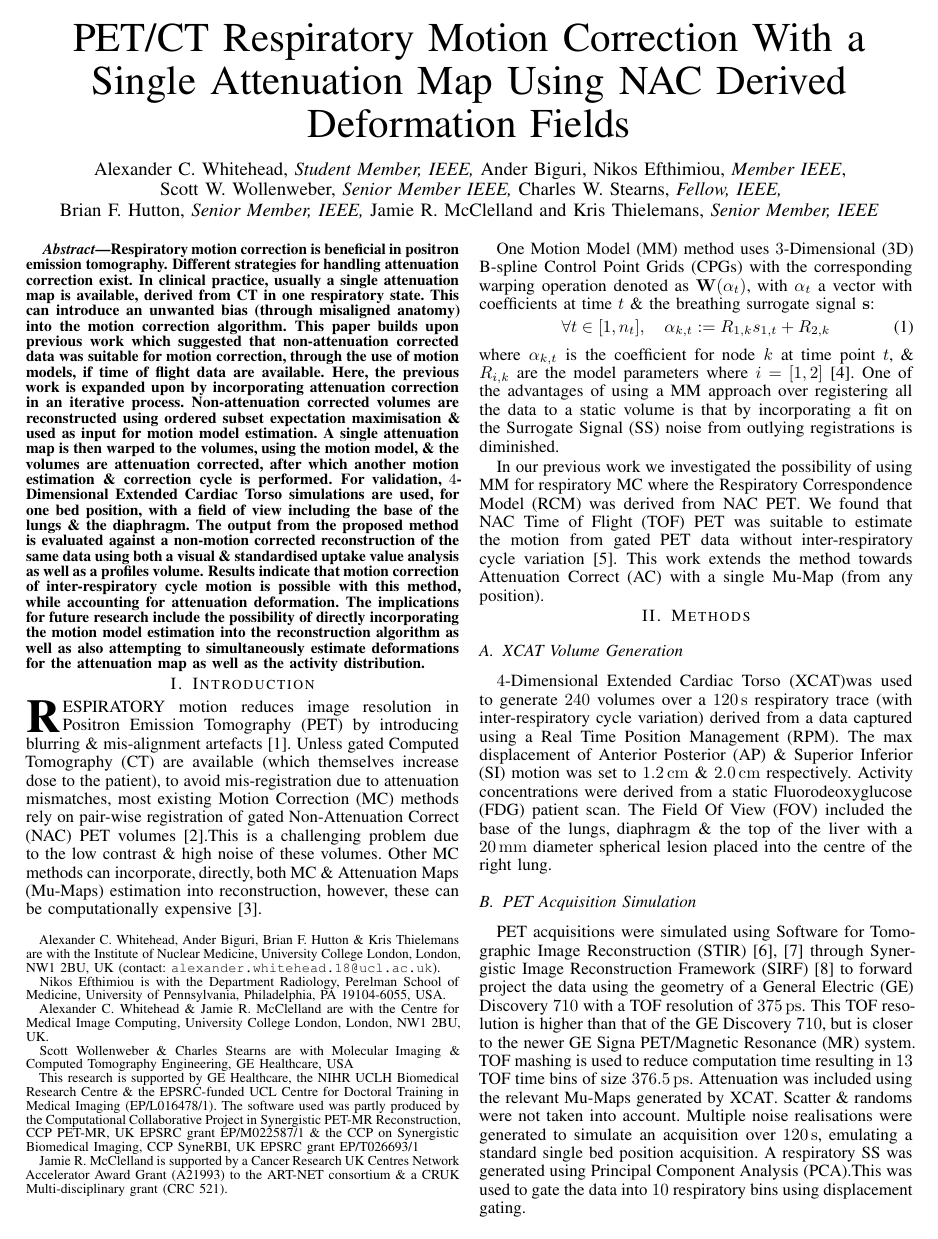
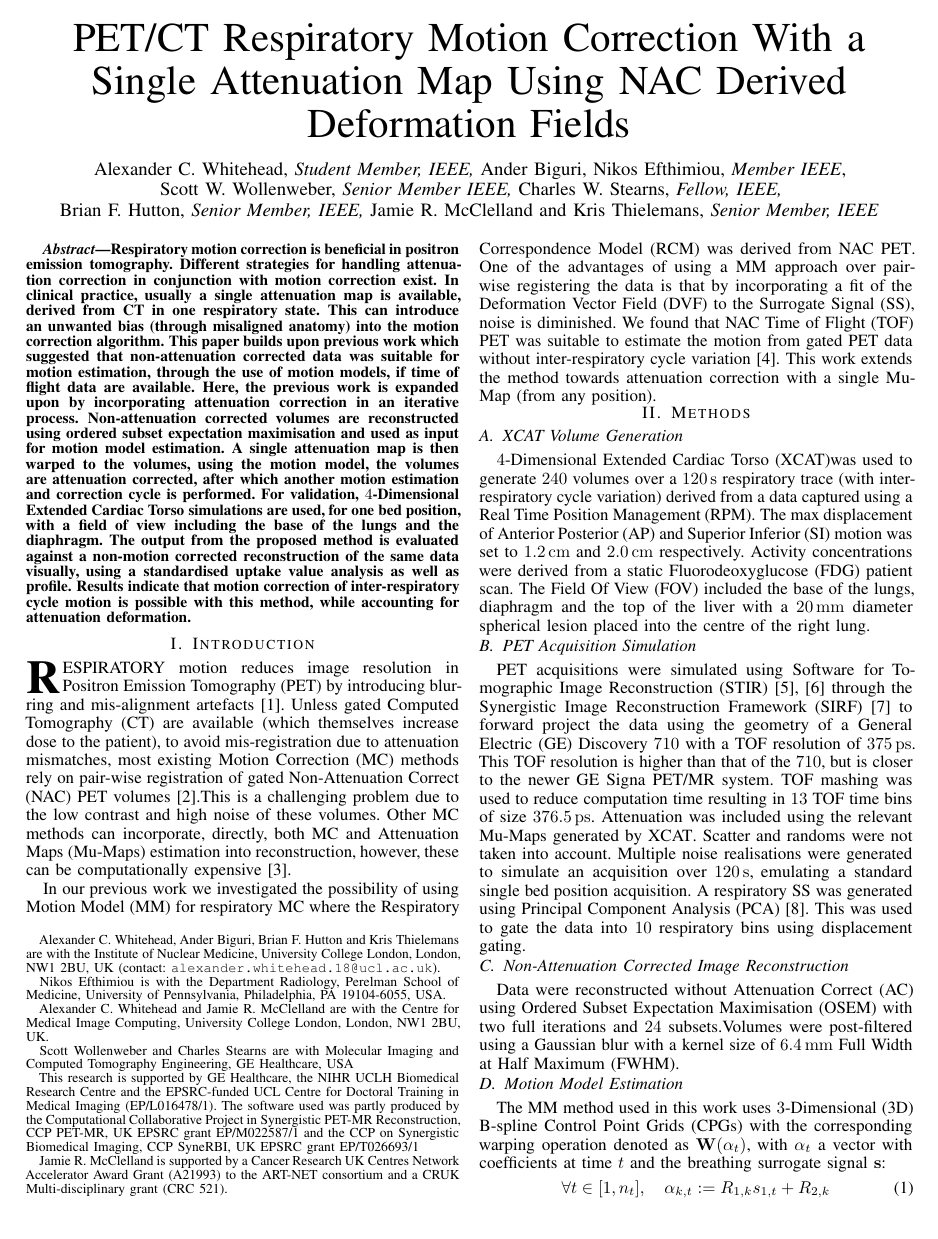
Before and after one commit to ALEXJAZZ008008/mic_submission_2020_mm, a LaTeX paper (main.tex, which reads body.tex): page 1 of 2. Compiled offline with pdfLaTeX; a missing font is replaced by an installed copy or a similar font; a LaTeX package or settings file that is missing is left out.

Commit message:
Updates from Overleaf

```diff
--- a/body.tex
+++ b/body.tex
@@ -1,42 +1,36 @@
 \section{Introduction} \label{sec:introduction}
-    \IEEEPARstart{R}{espiratory} motion reduces image resolution in \gls{PET} by introducing blurring \& mis-alignment artefacts~\cite{Nehmeh2008a}. Unless gated \gls{CT} are available (which themselves increase dose to the patient), to avoid mis-registration due to attenuation mismatches, most existing \gls{MC} methods rely on pair-wise registration of gated \gls{NAC} \gls{PET} volumes~\cite{LungMotionDiaphragmBaiBib}.%~\cite{Oliveira2014}.
-    This is a challenging problem due to the low contrast \& high noise of these volumes. Other \gls{MC} methods can incorporate, directly, both \gls{MC} \& \glss{Mu-Map} estimation into reconstruction, however, these can be computationally expensive~\cite{Bousse2016b}.
+    \IEEEPARstart{R}{espiratory} motion reduces image resolution in \gls{PET} by introducing blurring and mis-alignment artefacts~\cite{Nehmeh2008a}. Unless gated \gls{CT} are available (which themselves increase dose to the patient), to avoid mis-registration due to attenuation mismatches, most existing \gls{MC} methods rely on pair-wise registration of gated \gls{NAC} \gls{PET} volumes~\cite{LungMotionDiaphragmBaiBib}.%~\cite{Oliveira2014}.
+    This is a challenging problem due to the low contrast and high noise of these volumes. Other \gls{MC} methods can incorporate, directly, both \gls{MC} and \glss{Mu-Map} estimation into reconstruction, however, these can be computationally expensive~\cite{Bousse2016b}.
 
-    One \gls{MM} method uses \gls{3D} B-spline \glss{CPG} with the corresponding warping operation denoted as $\mathbf{W}(\mathbf{\alpha}_t)$, with $\mathbf{\alpha}_t$ a vector with coefficients at time $t$ \& the breathing surrogate signal $\mathbf{s}$:
+    In our previous work we investigated the possibility of using \gls{MM} for respiratory \gls{MC} where the \gls{RCM} was derived from \gls{NAC} \gls{PET}. One of the advantages of using a \gls{MM} approach over pair-wise registering the data is that by incorporating a fit of the \gls{DVF} to the \gls{SS}, noise is diminished. We found that \gls{NAC} \gls{TOF} \gls{PET} was suitable to estimate the motion from gated PET data without inter-respiratory cycle variation~\cite{Whitehead2019ImpactPET}. This work extends the method towards attenuation correction with a single \gls{Mu-Map} (from any position).
 
-    \vspace{-0.5cm}
-
-    \begin{equation}
-        \forall t \in [1, n_t],\quad \alpha_{k, t} := R_{1, k} s_{1, t} + R_{2, k}
-    \end{equation}
-
-    \vspace{-0.25cm}
-
-    \noindent where $\alpha_{k, t}$ is the coefficient for node $k$ at time point $t$, \& $R_{i, k}$ are the model parameters where $i = [1, 2]$~\cite{McClelland2017}. One of the advantages of using a \gls{MM} approach over registering all the data to a static volume is that by incorporating a fit on the \gls{SS} noise from outlying registrations is diminished.
-
-    In our previous work we investigated the possibility of using \gls{MM} for respiratory \gls{MC} where the \gls{RCM} was derived from \gls{NAC} \gls{PET}. We found that \gls{NAC} \gls{TOF} \gls{PET} was suitable to estimate the motion from gated PET data without inter-respiratory cycle variation~\cite{Whitehead2019ImpactPET}. This work extends the method towards \gls{AC} with a single \gls{Mu-Map} (from any position).
-
-\vspace{-0.75cm}
+\vspace{-0.5cm}
 
 \section{Methods} \label{sec:methods}
     \subsection{XCAT Volume Generation} \label{sec:xcat_volume_generation}
         \gls{XCAT}%~\cite{Segars2010}
-        was used to generate $240$ volumes over a \SI{120}{\second} respiratory trace (with inter-respiratory cycle variation) derived from a data captured using a \gls{RPM}. The max displacement of \gls{AP} \& \gls{SI} motion was set to \SI{1.2}{\centi\metre} \& \SI{2.0}{\centi\metre} respectively. Activity concentrations were derived from a static \gls{FDG} patient scan. The \gls{FOV} included the base of the lungs, diaphragm \& the top of the liver with a \SI{20}{\milli\metre} diameter spherical lesion placed into the centre of the right lung.
+        was used to generate $240$ volumes over a \SI{120}{\second} respiratory trace (with inter-respiratory cycle variation) derived from a data captured using a \gls{RPM}. The max displacement of \gls{AP} and \gls{SI} motion was set to \SI{1.2}{\centi\metre} and \SI{2.0}{\centi\metre} respectively. Activity concentrations were derived from a static \gls{FDG} patient scan. The \gls{FOV} included the base of the lungs, diaphragm and the top of the liver with a \SI{20}{\milli\metre} diameter spherical lesion placed into the centre of the right lung.
 
     \vspace{-0.5cm}
 
     \subsection{PET Acquisition Simulation} \label{sec:pet_acquisition_simulation}
         \gls{PET} acquisitions were simulated %(and reconstructed)
-        using \gls{STIR}~\cite{Thielemans2012, Efthimiou2018} through \gls{SIRF}~\cite{ Ovtchinnikov2019CCPPETMRSIRF} to forward project the data using the geometry of a \gls{GE} Discovery $710$ with a \gls{TOF} resolution of \SI{375}{\pico\second}. This \gls{TOF} resolution is higher than that of the \gls{GE} Discovery $710$, but is closer to the newer \gls{GE} Signa \gls{PET}/\gls{MR} system. \gls{TOF} mashing is used to reduce computation time resulting in $13$ \gls{TOF} time bins of size \SI{376.5}{\pico\second}. Attenuation was included using the relevant \glss{Mu-Map} generated by \gls{XCAT}. Scatter \& randoms were not taken into account. Multiple noise realisations were generated to simulate an acquisition over \SI{120}{\second}, emulating a standard single bed position acquisition. A respiratory \gls{SS} was generated using \gls{PCA}.%~\cite{Thielemans2011}.
+        using \gls{STIR}~\cite{Thielemans2012, Efthimiou2018} through the \gls{SIRF}~\cite{Ovtchinnikov2019CCPPETMRSIRF} to forward project the data using the geometry of a \gls{GE} Discovery $710$ with a \gls{TOF} resolution of \SI{375}{\pico\second}. This \gls{TOF} resolution is higher than that of the $710$, but is closer to the newer \gls{GE} Signa PET/MR system. \gls{TOF} mashing was used to reduce computation time resulting in $13$ \gls{TOF} time bins of size \SI{376.5}{\pico\second}. Attenuation was included using the relevant \glss{Mu-Map} generated by \gls{XCAT}. Scatter and randoms were not taken into account. Multiple noise realisations were generated to simulate an acquisition over \SI{120}{\second}, emulating a standard single bed position acquisition. A respiratory \gls{SS} was generated using \gls{PCA}~\cite{Thielemans2011}.
         This was used to gate the data into $10$ respiratory bins using displacement gating.% For the purpose of the \gls{RCM} fitting, \gls{SS} values were ascertained for the post-gated data by taking an average of the \gls{SS} values of the data in each bin.
 
     \vspace{-0.5cm}
 
     \subsection{Non-Attenuation Corrected Image Reconstruction} \label{sec:non-attenuation_corrected_image_reconstruction}
-        Data were reconstructed without \gls{AC} using \gls{OSEM} with two full iterations \& $24$ subsets.%~\cite{Hudson1994}.
+        Data were reconstructed without \gls{AC} using \gls{OSEM} with two full iterations and $24$ subsets.%~\cite{Hudson1994}.
         Volumes were post-filtered using a Gaussian blur with a kernel size of \SI{6.4}{\milli\metre} \gls{FWHM}.
 
     \vspace{-0.5cm}
 
     \subsection{Motion Model Estimation} \label{sec:motion_model_estimation}
-        For each dataset \gls{3D} B-spline interpolated \glss{CPG} were used to model spatial deformations. A generalised framework unifying \gls{IR} \& respiratory \glss{MM} was used to estimate \glss{RCM} \& \glss{MCI}~\cite{McClelland2017}. \gls{SSD} was used as the similarity measure \& bending energy was used as a penalty.% The \gls{CPG} spacing \& penalty weight were tuned using a grid search.
+        The \gls{MM} method used in this work uses \gls{3D} B-spline \glss{CPG} with the corresponding warping operation denoted as $\mathbf{W}(\mathbf{\alpha}_t)$, with $\mathbf{\alpha}_t$ a vector with coefficients at time $t$ and the breathing surrogate signal $\mathbf{s}$:
+
+        \vspace{-0.25cm}
+
+        \begin{equation}
+            \forall t \in [1, n_t],\quad \alpha_{k, t} := R_{1, k} s_{1, t} + R_{2, k}
+        \end{equation}
--- a/main.tex
+++ b/main.tex
@@ -52,19 +52,19 @@
 
     \vspace{-1.0cm}
 
-    \thanks{Alexander~C.~Whitehead, Ander~Biguri, Brian~F.~Hutton \& Kris~Thielemans are with the Institute of Nuclear Medicine, University College London, London, NW1~2BU, UK (contact: \texttt{alexander.whitehead.18@ucl.ac.uk}).}%
+    \thanks{Alexander~C.~Whitehead, Ander~Biguri, Brian~F.~Hutton and Kris~Thielemans are with the Institute of Nuclear Medicine, University College London, London, NW1~2BU, UK (contact: \texttt{alexander.whitehead.18@ucl.ac.uk}).}%
     \thanks{Nikos~Efthimiou is with the Department Radiology, Perelman School of Medicine, University of Pennsylvania, Philadelphia, PA 19104-6055, USA.}%
-    \thanks{Alexander~C.~Whitehead \& Jamie~R.~McClelland are with the Centre for Medical Image Computing, University College London, London, NW1~2BU, UK.}%
-    \thanks{Scott~Wollenweber \& Charles~Stearns are with Molecular Imaging \& Computed Tomography Engineering, GE Healthcare, USA}%
-    \thanks{This research is supported by GE Healthcare, the NIHR UCLH Biomedical Research Centre \& the EPSRC-funded UCL Centre for Doctoral Training in Medical Imaging (EP/L016478/1). The software used was partly produced by the Computational Collaborative Project in Synergistic PET-MR Reconstruction, CCP PET-MR, UK EPSRC grant EP/M022587/1 \& the CCP on Synergistic Biomedical Imaging, CCP SyneRBI, UK EPSRC grant EP/T026693/1}%
-    \thanks{Jamie~R.~McClelland is supported by a Cancer Research UK Centres Network Accelerator Award Grant (A21993) to the ART-NET consortium \& a CRUK Multi-disciplinary grant (CRC 521).}%
+    \thanks{Alexander~C.~Whitehead and Jamie~R.~McClelland are with the Centre for Medical Image Computing, University College London, London, NW1~2BU, UK.}%
+    \thanks{Scott~Wollenweber and Charles~Stearns are with Molecular Imaging and Computed Tomography Engineering, GE Healthcare, USA}%
+    \thanks{This research is supported by GE Healthcare, the NIHR UCLH Biomedical Research Centre and the EPSRC-funded UCL Centre for Doctoral Training in Medical Imaging (EP/L016478/1). The software used was partly produced by the Computational Collaborative Project in Synergistic PET-MR Reconstruction, CCP PET-MR, UK EPSRC grant EP/M022587/1 and the CCP on Synergistic Biomedical Imaging, CCP SyneRBI, UK EPSRC grant EP/T026693/1}%
+    \thanks{Jamie~R.~McClelland is supported by a Cancer Research UK Centres Network Accelerator Award Grant (A21993) to the ART-NET consortium and a CRUK Multi-disciplinary grant (CRC 521).}%
 }
 
 \maketitle
 \IEEEpeerreviewmaketitle
 
 \begin{abstract}
-    Respiratory motion correction is beneficial in positron emission tomography. Different strategies for handling attenuation correction exist. In clinical practice, usually a single attenuation map is available, derived from CT in one respiratory state. This can introduce an unwanted bias (through misaligned anatomy) into the motion correction algorithm. This paper builds upon previous work which suggested that non-attenuation corrected data was suitable for motion correction, through the use of motion models, if time of flight data are available. Here, the previous work is expanded upon by incorporating attenuation correction in an iterative process. Non-attenuation corrected volumes are reconstructed using ordered subset expectation maximisation \& used as input for motion model estimation. A single attenuation map is then warped to the volumes, using the motion model, \& the volumes are attenuation corrected, after which another motion estimation \& correction cycle is performed. For validation, $4$-Dimensional Extended Cardiac Torso simulations are used, for one bed position, with a field of view including the base of the lungs \& the diaphragm. The output from the proposed method is evaluated against a non-motion corrected reconstruction of the same data using both a visual \& standardised uptake value analysis as well as a profiles volume. Results indicate that  motion correction of inter-respiratory cycle motion is possible with this method, while accounting for attenuation deformation. The implications for future research include the possibility of directly incorporating the motion model estimation into the reconstruction algorithm as well as also attempting to simultaneously estimate deformations for the attenuation map as well as the activity distribution.
+    Respiratory motion correction is beneficial in positron emission tomography. Different strategies for handling attenuation correction in conjunction with motion correction exist. In clinical practice, usually a single attenuation map is available, derived from CT in one respiratory state. This can introduce an unwanted bias (through misaligned anatomy) into the motion correction algorithm. This paper builds upon previous work which suggested that non-attenuation corrected data was suitable for motion estimation, through the use of motion models, if time of flight data are available. Here, the previous work is expanded upon by incorporating attenuation correction in an iterative process. Non-attenuation corrected volumes are reconstructed using ordered subset expectation maximisation and used as input for motion model estimation. A single attenuation map is then warped to the volumes, using the motion model, the volumes are attenuation corrected, after which another motion estimation and correction cycle is performed. For validation, $4$-Dimensional Extended Cardiac Torso simulations are used, for one bed position, with a field of view including the base of the lungs and the diaphragm. The output from the proposed method is evaluated against a non-motion corrected reconstruction of the same data   visually, using a standardised uptake value analysis as well as profile. Results indicate that  motion correction of inter-respiratory cycle motion is possible with this method, while accounting for attenuation deformation.% Future research includes the possibility of directly incorporating the motion model estimation into the reconstruction algorithm as well as  attempting to simultaneously estimate deformations for the attenuation map as well as the activity distribution.
 \end{abstract}
 
 \vspace{-0.5cm}
```
Also changed, not shown: figures/profile.png, figures/visual_analysis.png, body.tex (50 more changed lines).
